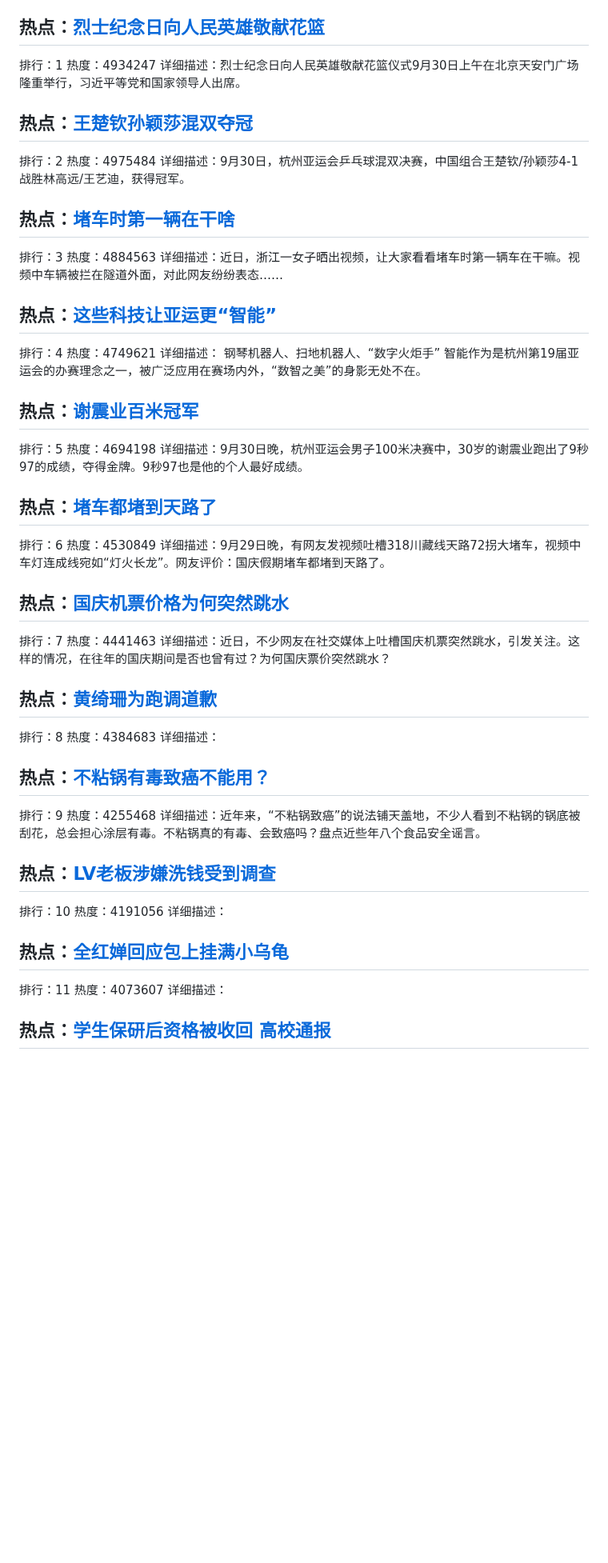
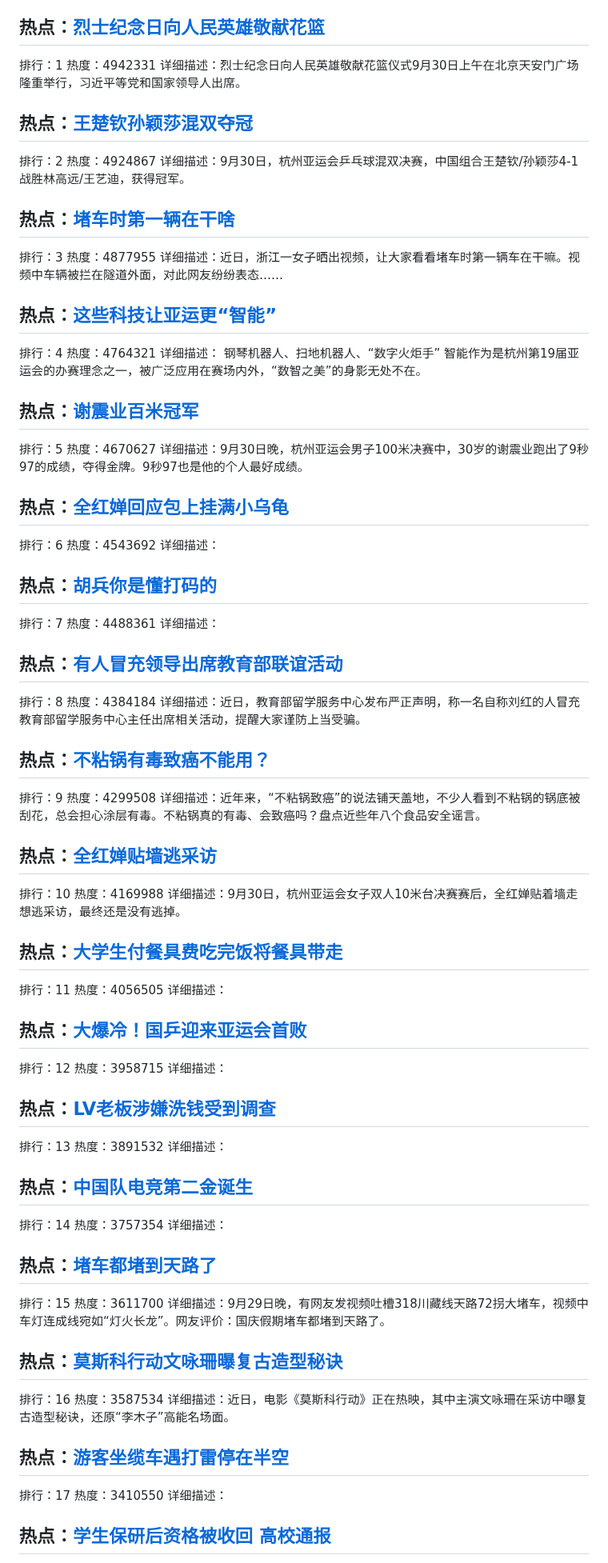
Before and after one commit to qqhsx/Top-search, a Markdown page: index.md, the part around one of its changes. Shown at 80% size. Rendered like a GitHub page; blank space fills up the shorter version.

```diff
--- a/index.md
+++ b/index.md
@@ -4,57 +4,87 @@
 
 ## 热点：[烈士纪念日向人民英雄敬献花篮](https://cn.bing.com/search?q=烈士纪念日向人民英雄敬献花篮)
 排行：1
-热度：4934247
+热度：4942331
 详细描述：烈士纪念日向人民英雄敬献花篮仪式9月30日上午在北京天安门广场隆重举行，习近平等党和国家领导人出席。
 
 ## 热点：[王楚钦孙颖莎混双夺冠](https://cn.bing.com/search?q=王楚钦孙颖莎混双夺冠)
 排行：2
-热度：4975484
+热度：4924867
 详细描述：9月30日，杭州亚运会乒乓球混双决赛，中国组合王楚钦/孙颖莎4-1战胜林高远/王艺迪，获得冠军。
 
 ## 热点：[堵车时第一辆在干啥](https://cn.bing.com/search?q=堵车时第一辆在干啥)
 排行：3
-热度：4884563
+热度：4877955
 详细描述：近日，浙江一女子晒出视频，让大家看看堵车时第一辆车在干嘛。视频中车辆被拦在隧道外面，对此网友纷纷表态……
 
 ## 热点：[这些科技让亚运更“智能”](https://cn.bing.com/search?q=这些科技让亚运更“智能”)
 排行：4
-热度：4749621
+热度：4764321
 详细描述： 钢琴机器人、扫地机器人、“数字火炬手” 智能作为是杭州第19届亚运会的办赛理念之一，被广泛应用在赛场内外，“数智之美”的身影无处不在。
 
 ## 热点：[谢震业百米冠军](https://cn.bing.com/search?q=谢震业百米冠军)
 排行：5
-热度：4694198
+热度：4670627
 详细描述：9月30日晚，杭州亚运会男子100米决赛中，30岁的谢震业跑出了9秒97的成绩，夺得金牌。9秒97也是他的个人最好成绩。
 
-## 热点：[堵车都堵到天路了](https://cn.bing.com/search?q=堵车都堵到天路了)
+## 热点：[全红婵回应包上挂满小乌龟](https://cn.bing.com/search?q=全红婵回应包上挂满小乌龟)
 排行：6
-热度：4530849
-详细描述：9月29日晚，有网友发视频吐槽318川藏线天路72拐大堵车，视频中车灯连成线宛如“灯火长龙”。网友评价：国庆假期堵车都堵到天路了。
+热度：4543692
+详细描述：
 
-## 热点：[国庆机票价格为何突然跳水](https://cn.bing.com/search?q=国庆机票价格为何突然跳水)
+## 热点：[胡兵你是懂打码的](https://cn.bing.com/search?q=胡兵你是懂打码的)
 排行：7
-热度：4441463
-详细描述：近日，不少网友在社交媒体上吐槽国庆机票突然跳水，引发关注。这样的情况，在往年的国庆期间是否也曾有过？为何国庆票价突然跳水？
+热度：4488361
+详细描述：
 
-## 热点：[黄绮珊为跑调道歉](https://cn.bing.com/search?q=黄绮珊为跑调道歉)
+## 热点：[有人冒充领导出席教育部联谊活动](https://cn.bing.com/search?q=有人冒充领导出席教育部联谊活动)
 排行：8
-热度：4384683
-详细描述：
+热度：4384184
+详细描述：近日，教育部留学服务中心发布严正声明，称一名自称刘红的人冒充教育部留学服务中心主任出席相关活动，提醒大家谨防上当受骗。
 
 ## 热点：[不粘锅有毒致癌不能用？](https://cn.bing.com/search?q=不粘锅有毒致癌不能用？)
 排行：9
-热度：4255468
+热度：4299508
 详细描述：近年来，“不粘锅致癌”的说法铺天盖地，不少人看到不粘锅的锅底被刮花，总会担心涂层有毒。不粘锅真的有毒、会致癌吗？盘点近些年八个食品安全谣言。
 
-## 热点：[LV老板涉嫌洗钱受到调查](https://cn.bing.com/search?q=LV老板涉嫌洗钱受到调查)
+## 热点：[全红婵贴墙逃采访](https://cn.bing.com/search?q=全红婵贴墙逃采访)
 排行：10
-热度：4191056
+热度：4169988
+详细描述：9月30日，杭州亚运会女子双人10米台决赛赛后，全红婵贴着墙走想逃采访，最终还是没有逃掉。
+
+## 热点：[大学生付餐具费吃完饭将餐具带走](https://cn.bing.com/search?q=大学生付餐具费吃完饭将餐具带走)
+排行：11
+热度：4056505
 详细描述：
 
-## 热点：[全红婵回应包上挂满小乌龟](https://cn.bing.com/search?q=全红婵回应包上挂满小乌龟)
-排行：11
-热度：4073607
+## 热点：[大爆冷！国乒迎来亚运会首败](https://cn.bing.com/search?q=大爆冷！国乒迎来亚运会首败)
+排行：12
+热度：3958715
+详细描述：
+
+## 热点：[LV老板涉嫌洗钱受到调查](https://cn.bing.com/search?q=LV老板涉嫌洗钱受到调查)
+排行：13
+热度：3891532
+详细描述：
+
+## 热点：[中国队电竞第二金诞生](https://cn.bing.com/search?q=中国队电竞第二金诞生)
+排行：14
+热度：3757354
+详细描述：
+
+## 热点：[堵车都堵到天路了](https://cn.bing.com/search?q=堵车都堵到天路了)
+排行：15
+热度：3611700
+详细描述：9月29日晚，有网友发视频吐槽318川藏线天路72拐大堵车，视频中车灯连成线宛如“灯火长龙”。网友评价：国庆假期堵车都堵到天路了。
+
+## 热点：[莫斯科行动文咏珊曝复古造型秘诀](https://cn.bing.com/search?q=莫斯科行动文咏珊曝复古造型秘诀)
+排行：16
+热度：3587534
+详细描述：近日，电影《莫斯科行动》正在热映，其中主演文咏珊在采访中曝复古造型秘诀，还原“李木子”高能名场面。
+
+## 热点：[游客坐缆车遇打雷停在半空](https://cn.bing.com/search?q=游客坐缆车遇打雷停在半空)
+排行：17
+热度：3410550
 详细描述：
 
 ## 热点：[学生保研后资格被收回 高校通报](https://cn.bing.com/search?q=学生保研后资格被收回高校通报)
```
Also changed, not shown: other parts of index.md (+38 -68 lines).
